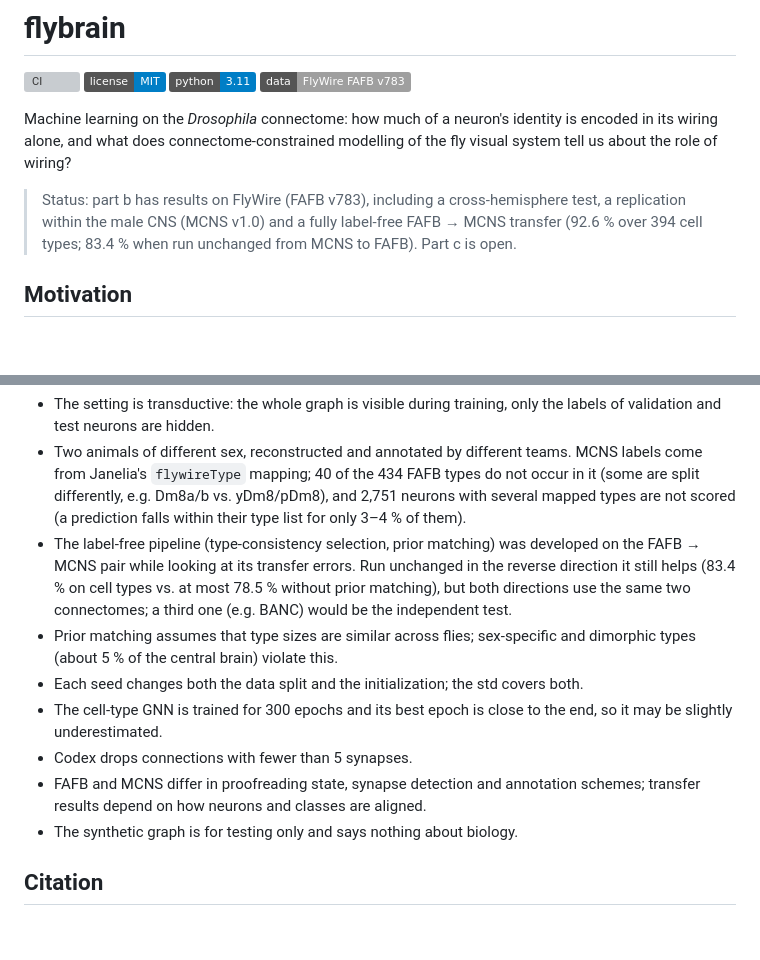
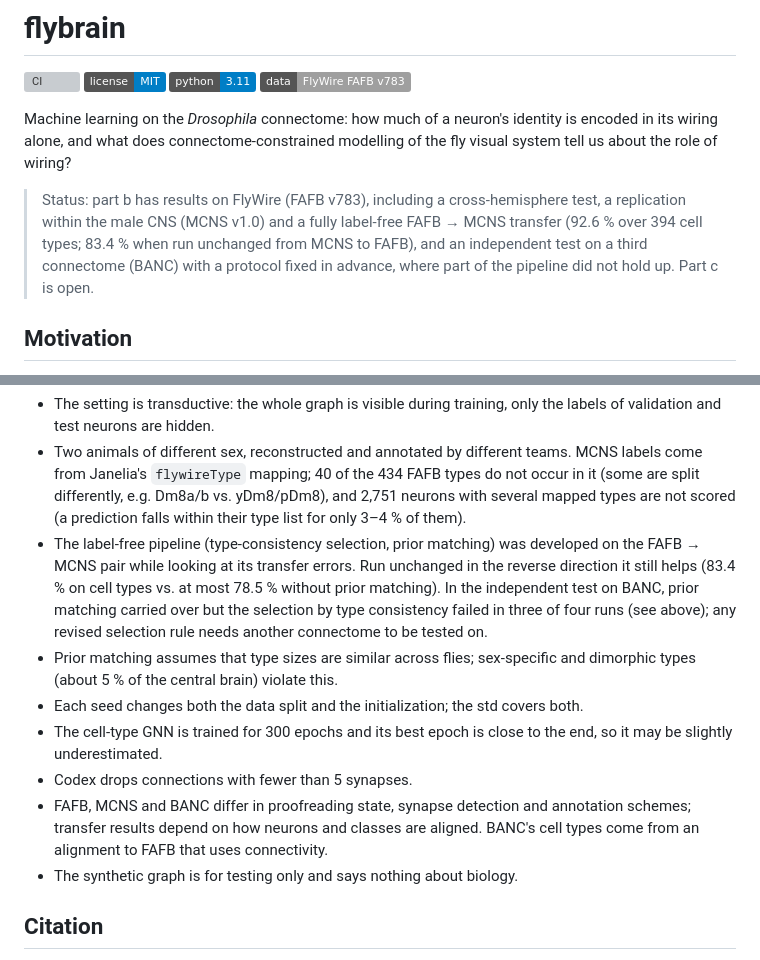
Before and after one commit to Paradoxsmile/flybrain, a Markdown page: README.md, 2 parts joined by grey strips. Rendered like a GitHub page; badges without logos; blank space fills up the shorter version; grey boxes are pictures that could not be loaded.

```diff
--- a/README.md
+++ b/README.md
@@ -7,7 +7,7 @@
 
 Machine learning on the *Drosophila* connectome: how much of a neuron's identity is encoded in its wiring alone, and what does connectome-constrained modelling of the fly visual system tell us about the role of wiring?
 
-> Status: part b has results on FlyWire (FAFB v783), including a cross-hemisphere test, a replication within the male CNS (MCNS v1.0) and a fully label-free FAFB → MCNS transfer (92.6 % over 394 cell types; 83.4 % when run unchanged from MCNS to FAFB). Part c is open.
+> Status: part b has results on FlyWire (FAFB v783), including a cross-hemisphere test, a replication within the male CNS (MCNS v1.0) and a fully label-free FAFB → MCNS transfer (92.6 % over 394 cell types; 83.4 % when run unchanged from MCNS to FAFB), and an independent test on a third connectome (BANC) with a protocol fixed in advance, where part of the pipeline did not hold up. Part c is open.
 
 ## Motivation
 
@@ -184,12 +207,12 @@ Related work and how this project relates to it: [docs/literature.md](docs/liter
 - Only types with ≥ 20 neurons are predicted (434 of 8,772 types); the many rare types are left out.
 - The setting is transductive: the whole graph is visible during training, only the labels of validation and test neurons are hidden.
 - Two animals of different sex, reconstructed and annotated by different teams. MCNS labels come from Janelia's `flywireType` mapping; 40 of the 434 FAFB types do not occur in it (some are split differently, e.g. Dm8a/b vs. yDm8/pDm8), and 2,751 neurons with several mapped types are not scored (a prediction falls within their type list for only 3–4 % of them).
-- The label-free pipeline (type-consistency selection, prior matching) was developed on the FAFB → MCNS pair while looking at its transfer errors. Run unchanged in the reverse direction it still helps (83.4 % on cell types vs. at most 78.5 % without prior matching), but both directions use the same two connectomes; a third one (e.g. BANC) would be the independent test.
+- The label-free pipeline (type-consistency selection, prior matching) was developed on the FAFB → MCNS pair while looking at its transfer errors. Run unchanged in the reverse direction it still helps (83.4 % on cell types vs. at most 78.5 % without prior matching). In the independent test on BANC, prior matching carried over but the selection by type consistency failed in three of four runs (see above); any revised selection rule needs another connectome to be tested on.
 - Prior matching assumes that type sizes are similar across flies; sex-specific and dimorphic types (about 5 % of the central brain) violate this.
 - Each seed changes both the data split and the initialization; the std covers both.
 - The cell-type GNN is trained for 300 epochs and its best epoch is close to the end, so it may be slightly underestimated.
 - Codex drops connections with fewer than 5 synapses.
-- FAFB and MCNS differ in proofreading state, synapse detection and annotation schemes; transfer results depend on how neurons and classes are aligned.
+- FAFB, MCNS and BANC differ in proofreading state, synapse detection and annotation schemes; transfer results depend on how neurons and classes are aligned. BANC's cell types come from an alignment to FAFB that uses connectivity.
 - The synthetic graph is for testing only and says nothing about biology.
 
 ## Citation
```
Also changed, not shown: other parts of README.md (+23 -0 lines), docs/literature.md (+3 -3 lines).
